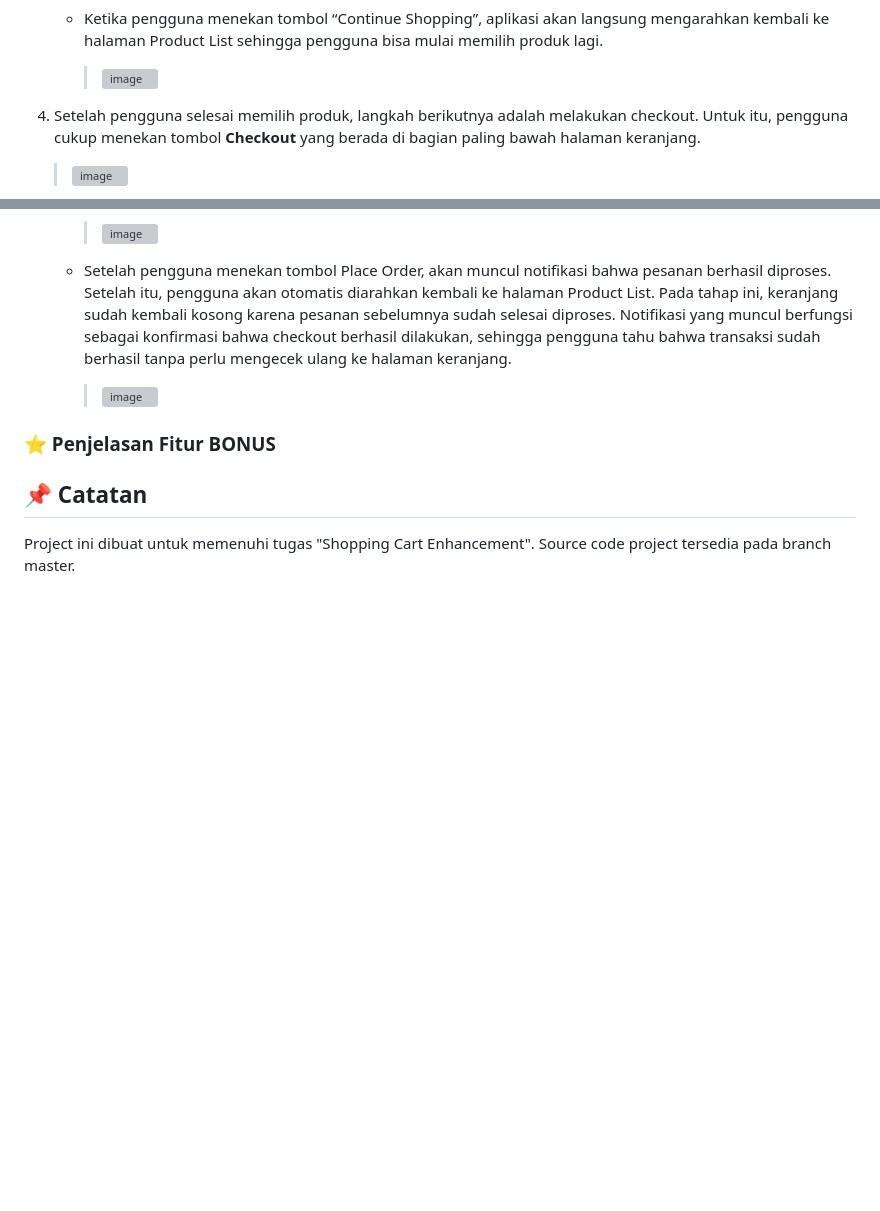
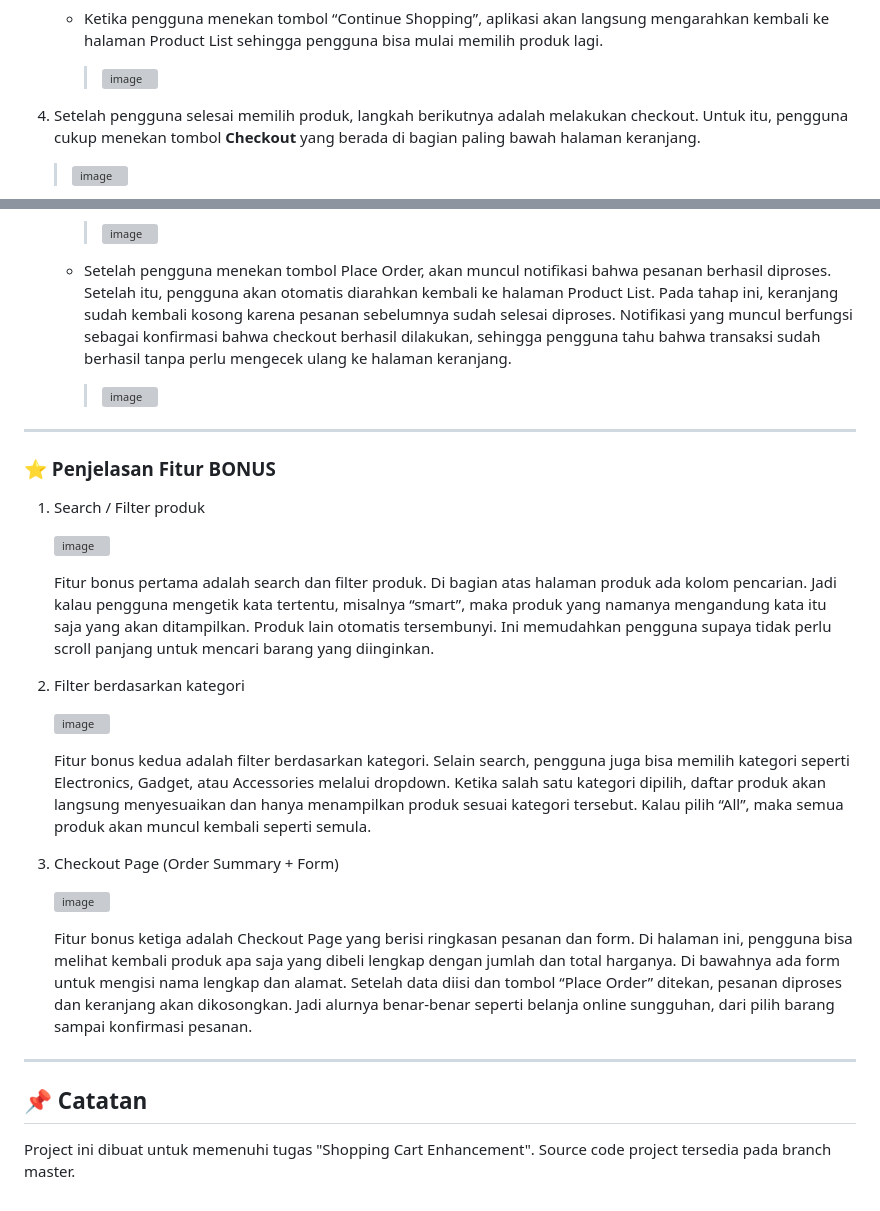
Before and after one commit to Zahraramadhani014/TUGAS_PAB, a Markdown page: README.md, 2 parts joined by grey strips. Rendered like a GitHub page; blank space fills up the shorter version; grey boxes are pictures that could not be loaded.

```diff
--- a/README.md
+++ b/README.md
@@ -149,7 +148,7 @@ Secara keseluruhan, struktur ini sudah terpisah dengan jelas antara logika dan t
         >
         ><img width="1920" height="1200" alt="image" src="https://github.com/user-attachments/assets/489c4036-066d-46a6-affe-fb1009efbbc0" />
 
-5. Setelah pengguna selesai memilih produk, langkah berikutnya adalah melakukan checkout. Untuk itu, pengguna cukup menekan tombol **Checkout** yang berada di bagian paling bawah halaman keranjang.
+4. Setelah pengguna selesai memilih produk, langkah berikutnya adalah melakukan checkout. Untuk itu, pengguna cukup menekan tombol **Checkout** yang berada di bagian paling bawah halaman keranjang.
    >
    ><img width="1920" height="1200" alt="image" src="https://github.com/user-attachments/assets/7fd30567-cdd1-4be3-b4ca-4089b025c1c4" />
 
@@ -165,7 +164,29 @@ Secara keseluruhan, struktur ini sudah terpisah dengan jelas antara logika dan t
      >
      ><img width="1920" height="1200" alt="image" src="https://github.com/user-attachments/assets/2b34d8bd-09ad-4efc-be5d-d92c96546d32" />
 
+---
+
 ### ⭐ Penjelasan Fitur BONUS
+
+1. Search / Filter produk
+
+   <img width="1920" height="1200" alt="image" src="https://github.com/user-attachments/assets/fb548d21-ee15-438a-80f8-159323b66c16" />
+
+   Fitur bonus pertama adalah search dan filter produk. Di bagian atas halaman produk ada kolom pencarian. Jadi kalau pengguna mengetik kata tertentu, misalnya “smart”, maka produk yang namanya mengandung kata itu saja yang akan ditampilkan. Produk lain otomatis tersembunyi. Ini memudahkan pengguna supaya tidak perlu scroll panjang untuk mencari barang yang diinginkan.
+
+2. Filter berdasarkan kategori
+
+   <img width="1920" height="1200" alt="image" src="https://github.com/user-attachments/assets/fbdb84ec-a8da-485b-9401-7e93bd1e9dac" />
+
+   Fitur bonus kedua adalah filter berdasarkan kategori. Selain search, pengguna juga bisa memilih kategori seperti Electronics, Gadget, atau Accessories melalui dropdown. Ketika salah satu kategori dipilih, daftar produk akan langsung menyesuaikan dan hanya menampilkan produk sesuai kategori tersebut. Kalau pilih “All”, maka semua produk akan muncul kembali seperti semula.
+
+3. Checkout Page (Order Summary + Form)
+
+   <img width="1920" height="1200" alt="image" src="https://github.com/user-attachments/assets/661ee97a-40bc-4e15-97a6-389d52521547" />
+
+   Fitur bonus ketiga adalah Checkout Page yang berisi ringkasan pesanan dan form. Di halaman ini, pengguna bisa melihat kembali produk apa saja yang dibeli lengkap dengan jumlah dan total harganya. Di bawahnya ada form untuk mengisi nama lengkap dan alamat. Setelah data diisi dan tombol “Place Order” ditekan, pesanan diproses dan keranjang akan dikosongkan. Jadi alurnya benar-benar seperti belanja online sungguhan, dari pilih barang sampai konfirmasi pesanan.
+
+---
 
 ## 📌 Catatan
 Project ini dibuat untuk memenuhi tugas "Shopping Cart Enhancement". Source code project tersedia pada branch master.
```
Also changed, not shown: other parts of README.md (+0 -1 lines).
